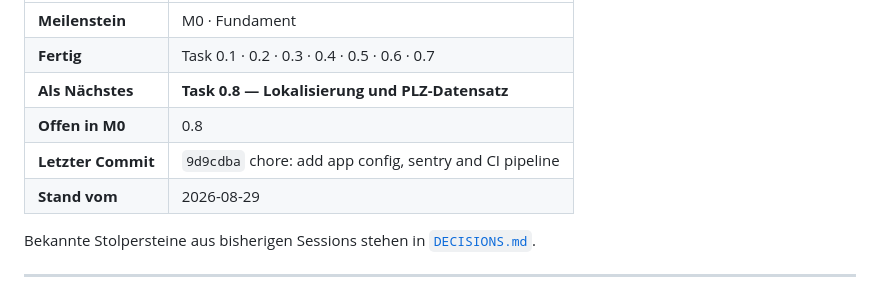
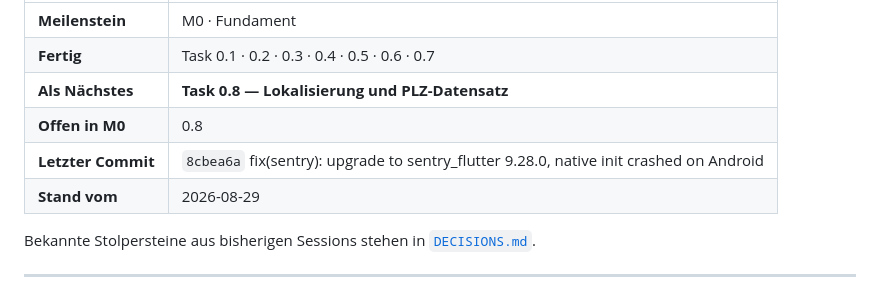
Before and after one commit to lukaswernert2000-coder/asm, a Markdown page: docs/02-IMPLEMENTATION-PLAN.md, the part around the change. GitHub-like rendering.

Commit message:
docs: point Stand at the sentry fix commit

```diff
--- a/docs/02-IMPLEMENTATION-PLAN.md
+++ b/docs/02-IMPLEMENTATION-PLAN.md
@@ -41,7 +41,7 @@ Firebase Cloud Messaging · Sentry
 | **Fertig** | Task 0.1 · 0.2 · 0.3 · 0.4 · 0.5 · 0.6 · 0.7 |
 | **Als Nächstes** | **Task 0.8 — Lokalisierung und PLZ-Datensatz** |
 | **Offen in M0** | 0.8 |
-| **Letzter Commit** | `9d9cdba` chore: add app config, sentry and CI pipeline |
+| **Letzter Commit** | `8cbea6a` fix(sentry): upgrade to sentry_flutter 9.28.0, native init crashed on Android |
 | **Stand vom** | 2026-08-29 |
 
 Bekannte Stolpersteine aus bisherigen Sessions stehen in [`DECISIONS.md`](DECISIONS.md).
```
